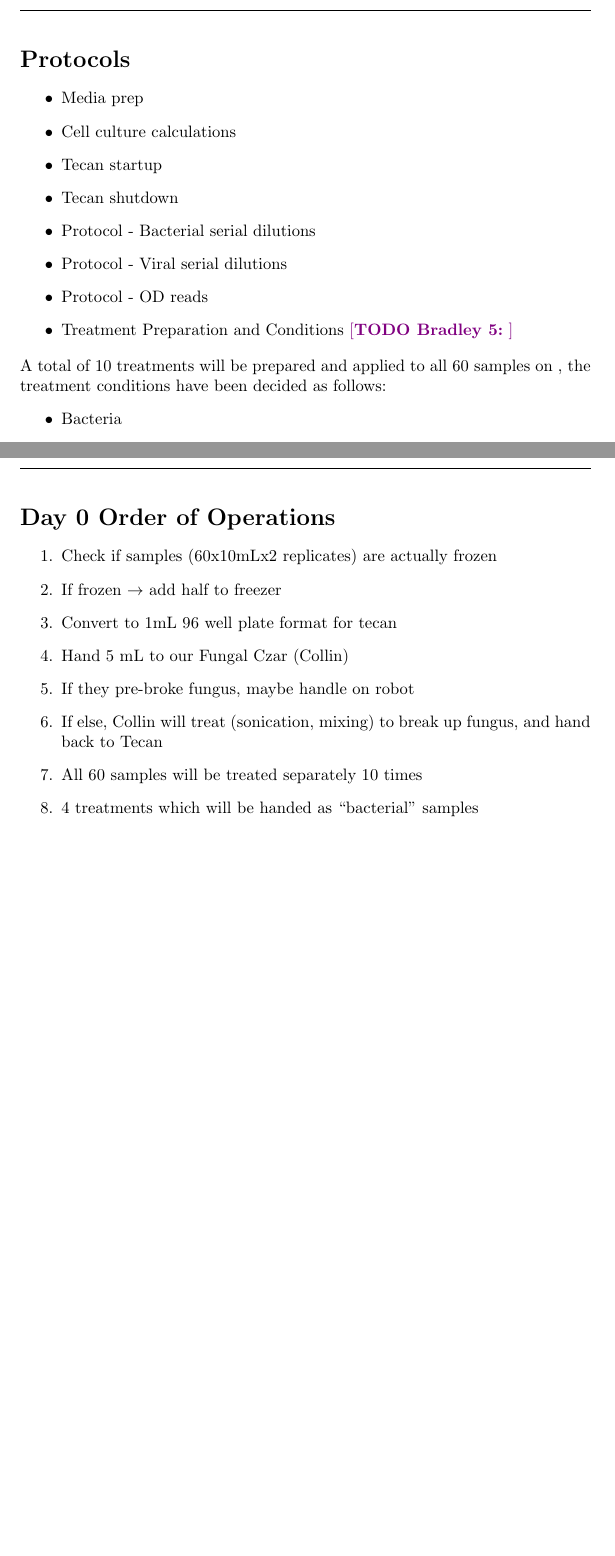
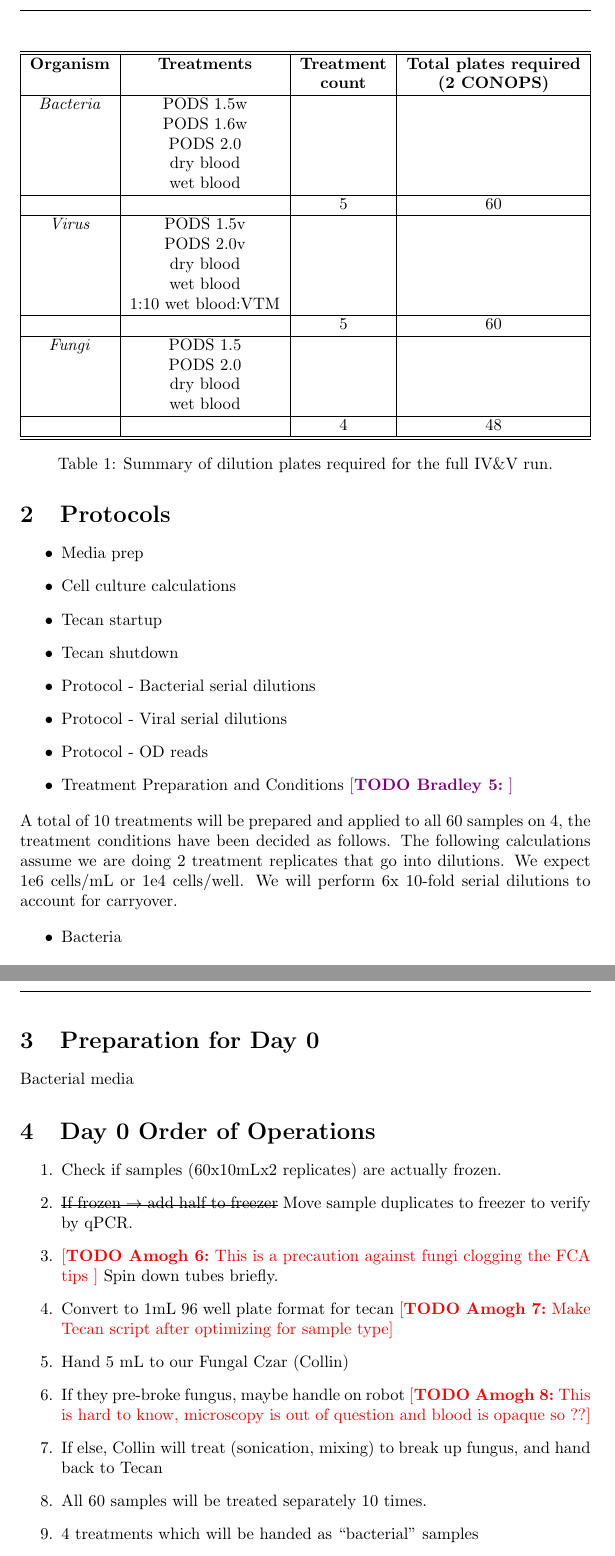
Before and after one commit to amoghpj/viability-protocols, a LaTeX document (main.tex): two parts of pages 2 and 3 of 3 before the commit and two parts of pages 2 and 4 of 4 after it, joined at a grey line, cut at the place of the change, the shorter picture padded with empty space. Compiled offline with pdfLaTeX.

Commit message:
Add treatment table

```diff
--- a/main.tex
+++ b/main.tex
@@ -2,6 +2,7 @@
 
 \usepackage{graphicx}
 \usepackage{amsmath}
+\usepackage{soul}
 \usepackage{xcolor}
 \usepackage[]{fancyhdr}
 \title{Protocol and tasks - MUPPETS viability}
@@ -34,7 +35,7 @@
 
 \newpage
 
-\section*{Protocols}
+\section{Protocols}
 \begin{itemize}
     \item Media prep
     \item Cell culture calculations
@@ -45,7 +46,44 @@
     \item Protocol - OD reads
     \item Treatment Preparation and Conditions \bradley{}
 \end{itemize}
-A total of 10 treatments will be prepared and applied to all 60 samples on  \ref{day0instructions}, the treatment conditions have been decided as follows:
+A total of 10 treatments will be prepared and applied to all 60 samples on  \ref{day0instructions}, the treatment conditions have been decided as follows. The following calculations assume we are doing 2 treatment replicates that go into dilutions. We expect 1e6 cells/mL or 1e4 cells/well. We will perform 6x 10-fold serial dilutions to account for carryover.
+\begin{table}
+  \centering
+  \begin{tabular}[]{|c|c|c|c|}
+    \hline\hline
+    \textbf{Organism} & \textbf{Treatments} & \textbf{Treatment} & \textbf{Total plates required} \\
+     &  & \textbf{count} & \textbf{(2 CONOPS)} \\
+    \hline
+    \textit{Bacteria} & PODS 1.5w  & & \\
+     & PODS 1.6w  & & \\
+     & PODS 2.0  & & \\
+     & dry blood  & & \\
+     & wet blood  & & \\
+    \hline
+    & & 5 & 60\\
+    \hline
+    \textit{Virus} & PODS 1.5v  & & \\
+     & PODS 2.0v  & & \\
+     & dry blood  & & \\
+     & wet blood  & & \\
+             & 1:10 wet blood:VTM  & & \\
+    \hline
+    & & 5 & 60\\
+    \hline
+    \textit{Fungi} & PODS 1.5  & & \\
+     & PODS 2.0  & & \\
+     & dry blood  & & \\
+     & wet blood  & & \\
+    \hline
+    & & 4 & 48\\
+    \hline
+    \hline
+
+  \end{tabular}
+  \caption{Summary of dilution plates required for the full IV\&V run.}
+  \label{tab:dilution-plan}
+\end{table}
+
 \begin{itemize}
     \item Bacteria
         \begin{itemize}
@@ -70,16 +108,21 @@ A total of 10 treatments will be prepared and applied to all 60 samples on  \ref
 
 
 \newpage
-\section*{Day 0 Order of Operations} \label{day0instructions}
+\section{Preparation for Day 0}\label{sec:day0-prep}
+Bacterial media
+
+
+\section{Day 0 Order of Operations} \label{day0instructions}
 
 \begin{enumerate}
-    \item Check if samples (60x10mLx2 replicates) are actually frozen
-    \item If frozen $\rightarrow$ add half to freezer
-    \item Convert to 1mL 96 well plate format for tecan
+    \item Check if samples (60x10mLx2 replicates) are actually frozen.
+    \item \st{If frozen $\rightarrow$ add half to freezer} Move sample duplicates to freezer to verify by qPCR.
+    \item \amogh{This is a precaution against fungi clogging the FCA tips } Spin down tubes briefly.
+    \item Convert to 1mL 96 well plate format for tecan \amogh{Make Tecan script after optimizing for sample type}
     \item Hand 5 mL to our Fungal Czar (Collin)
-    \item If they pre-broke fungus, maybe handle on robot
+    \item If they pre-broke fungus, maybe handle on robot \amogh{This is hard to know, microscopy is out of question and blood is opaque so ??}
     \item If else, Collin will treat (sonication, mixing) to break up fungus, and hand back to Tecan
-    \item All 60 samples will be treated separately 10 times
+    \item All 60 samples will be treated separately 10 times.
     \item 4 treatments which will be handed as “bacterial” samples
     \item 3 treatments which will be handled as “viral” samples
     \item 3 treatments which will be handled as “fungal” samples
```
Also changed, not shown: main.tex (3 more changed lines).
